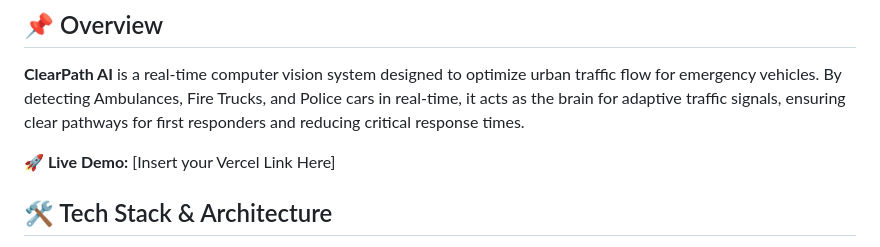
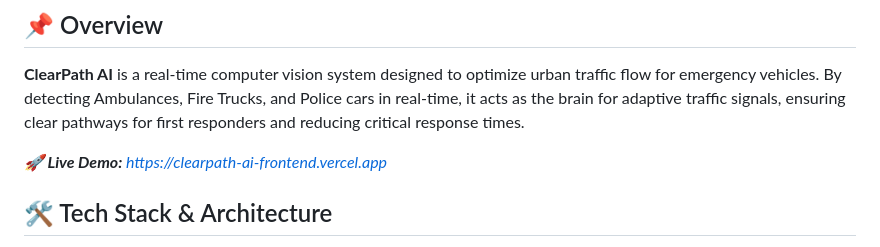
Before and after one commit to unknown5112/ClearPath-AI, a Markdown page: README.md, the part around the change. Drawn GitHub-style.

Commit message:
Fix live demo link in README
Updated live demo link in the README.

```diff
--- a/README.md
+++ b/README.md
@@ -5,7 +5,7 @@
 ## 📌 Overview
 **ClearPath AI** is a real-time computer vision system designed to optimize urban traffic flow for emergency vehicles. By detecting Ambulances, Fire Trucks, and Police cars in real-time, it acts as the brain for adaptive traffic signals, ensuring clear pathways for first responders and reducing critical response times.
 
-**🚀 Live Demo:** [Insert your Vercel Link Here]
+***🚀 Live Demo:** https://clearpath-ai-frontend.vercel.app*
 
 ## 🛠️ Tech Stack & Architecture
 
```
